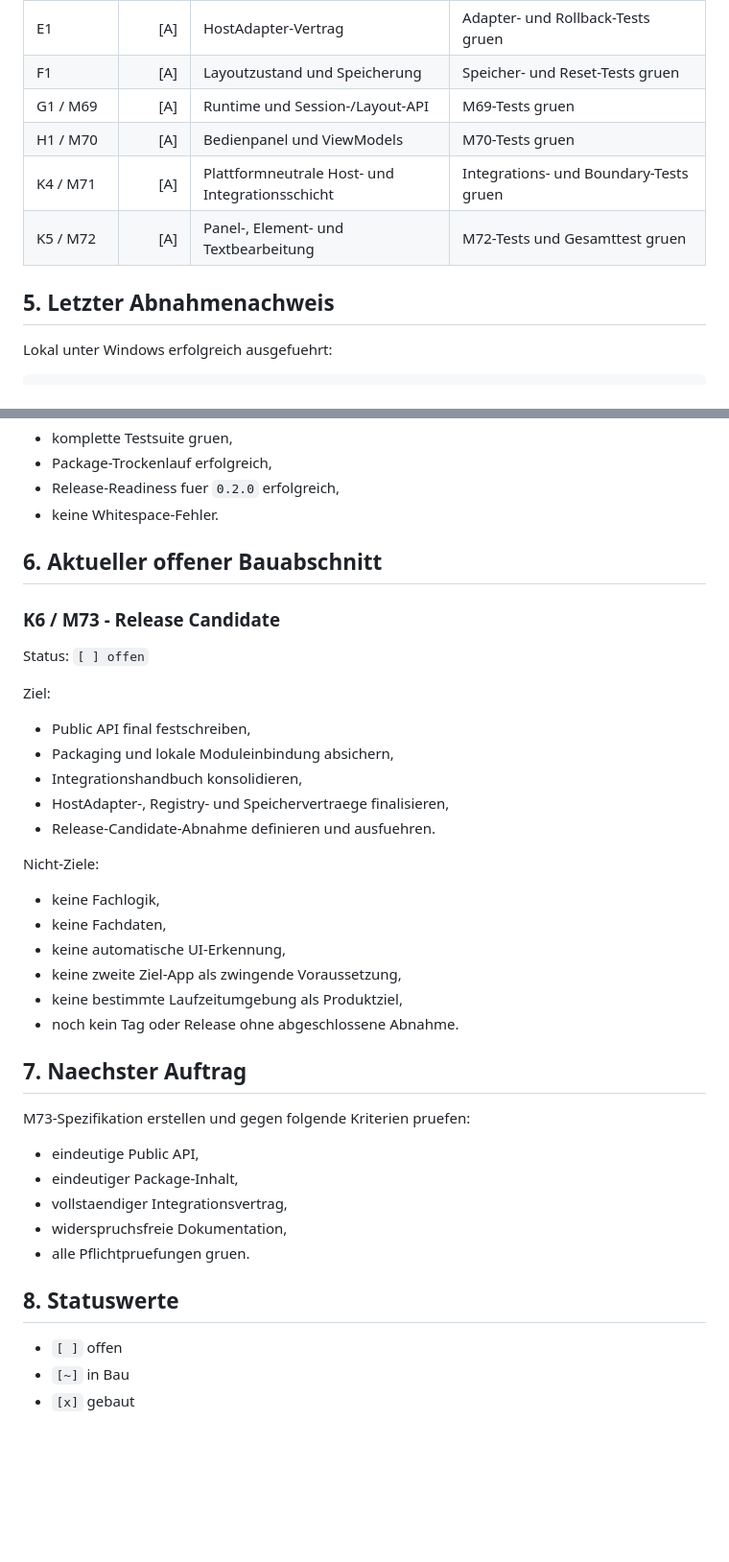
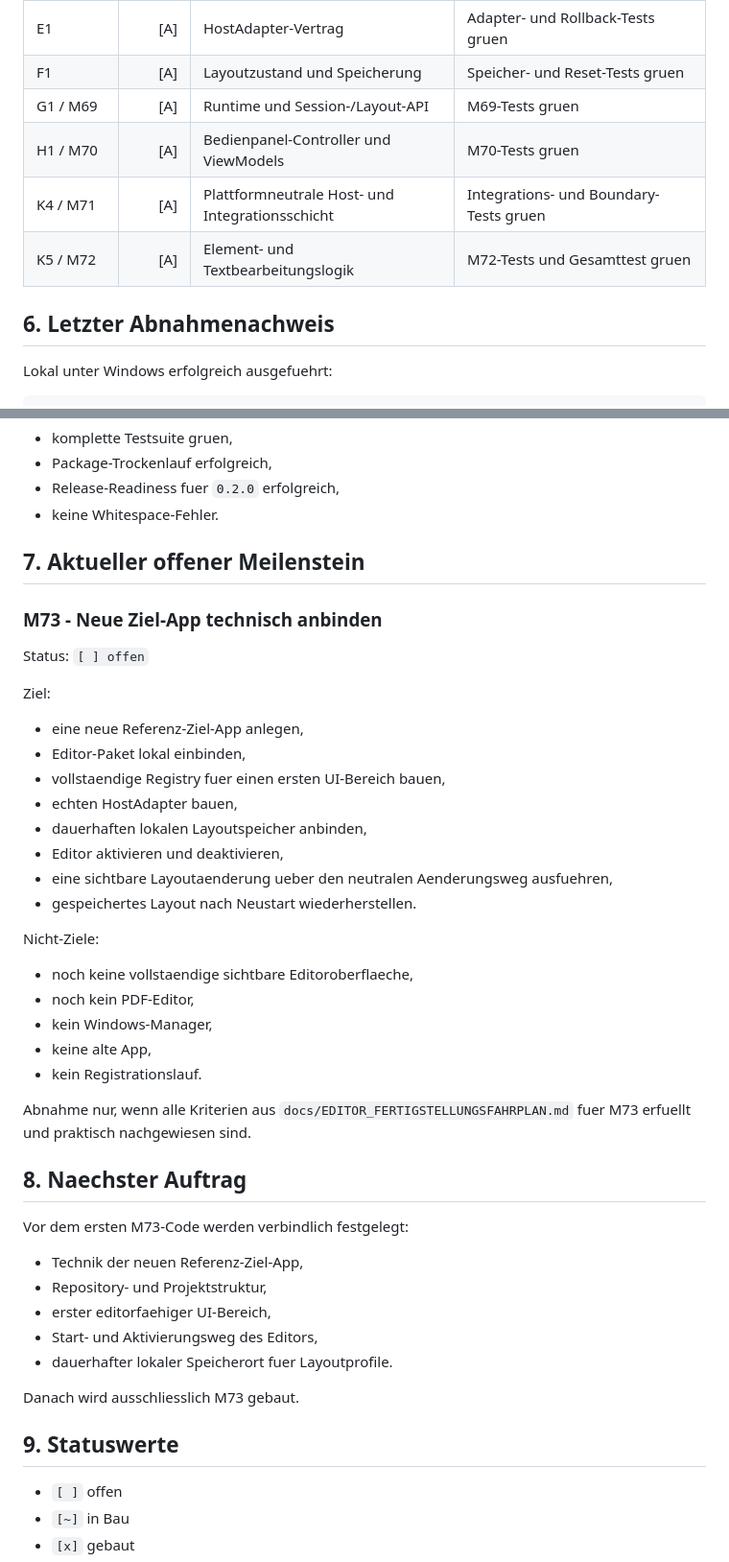
Before and after one commit to SteffenBandholt/UI-Editor-kit, a Markdown page: STATUS.md, 2 parts joined by grey strips. Shown at 96% size. Rendered like a GitHub page; blank space fills up the shorter version.

```diff
--- a/STATUS.md
+++ b/STATUS.md
@@ -60,11 +89,11 @@ Nicht Bestandteil des Produkts sind Fachlogik, Fachdaten, automatische UI-Erkenn
 | E1 | [A] | HostAdapter-Vertrag | Adapter- und Rollback-Tests gruen |
 | F1 | [A] | Layoutzustand und Speicherung | Speicher- und Reset-Tests gruen |
 | G1 / M69 | [A] | Runtime und Session-/Layout-API | M69-Tests gruen |
-| H1 / M70 | [A] | Bedienpanel und ViewModels | M70-Tests gruen |
+| H1 / M70 | [A] | Bedienpanel-Controller und ViewModels | M70-Tests gruen |
 | K4 / M71 | [A] | Plattformneutrale Host- und Integrationsschicht | Integrations- und Boundary-Tests gruen |
-| K5 / M72 | [A] | Panel-, Element- und Textbearbeitung | M72-Tests und Gesamttest gruen |
+| K5 / M72 | [A] | Element- und Textbearbeitungslogik | M72-Tests und Gesamttest gruen |
 
-## 5. Letzter Abnahmenachweis
+## 6. Letzter Abnahmenachweis
 
 Lokal unter Windows erfolgreich ausgefuehrt:
 
@@ -82,40 +111,46 @@ Ergebnis:
 - Release-Readiness fuer `0.2.0` erfolgreich,
 - keine Whitespace-Fehler.
 
-## 6. Aktueller offener Bauabschnitt
+## 7. Aktueller offener Meilenstein
 
-### K6 / M73 - Release Candidate
+### M73 - Neue Ziel-App technisch anbinden
 
 Status: `[ ] offen`
 
 Ziel:
 
-- Public API final festschreiben,
-- Packaging und lokale Moduleinbindung absichern,
-- Integrationshandbuch konsolidieren,
-- HostAdapter-, Registry- und Speichervertraege finalisieren,
-- Release-Candidate-Abnahme definieren und ausfuehren.
+- eine neue Referenz-Ziel-App anlegen,
+- Editor-Paket lokal einbinden,
+- vollstaendige Registry fuer einen ersten UI-Bereich bauen,
+- echten HostAdapter bauen,
+- dauerhaften lokalen Layoutspeicher anbinden,
+- Editor aktivieren und deaktivieren,
+- eine sichtbare Layoutaenderung ueber den neutralen Aenderungsweg ausfuehren,
+- gespeichertes Layout nach Neustart wiederherstellen.
 
 Nicht-Ziele:
 
-- keine Fachlogik,
-- keine Fachdaten,
-- keine automatische UI-Erkennung,
-- keine zweite Ziel-App als zwingende Voraussetzung,
-- keine bestimmte Laufzeitumgebung als Produktziel,
-- noch kein Tag oder Release ohne abgeschlossene Abnahme.
+- noch keine vollstaendige sichtbare Editoroberflaeche,
+- noch kein PDF-Editor,
+- kein Windows-Manager,
+- keine alte App,
+- kein Registrationslauf.
 
-## 7. Naechster Auftrag
+Abnahme nur, wenn alle Kriterien aus `docs/EDITOR_FERTIGSTELLUNGSFAHRPLAN.md` fuer M73 erfuellt und praktisch nachgewiesen sind.
 
-M73-Spezifikation erstellen und gegen folgende Kriterien pruefen:
+## 8. Naechster Auftrag
 
-- eindeutige Public API,
-- eindeutiger Package-Inhalt,
-- vollstaendiger Integrationsvertrag,
-- widerspruchsfreie Dokumentation,
-- alle Pflichtpruefungen gruen.
+Vor dem ersten M73-Code werden verbindlich festgelegt:
 
-## 8. Statuswerte
+- Technik der neuen Referenz-Ziel-App,
+- Repository- und Projektstruktur,
+- erster editorfaehiger UI-Bereich,
+- Start- und Aktivierungsweg des Editors,
+- dauerhafter lokaler Speicherort fuer Layoutprofile.
+
+Danach wird ausschliesslich M73 gebaut.
+
+## 9. Statuswerte
 
 - `[ ]` offen
 - `[~]` in Bau
```
Also changed, not shown: other parts of STATUS.md (+43 -14 lines).
